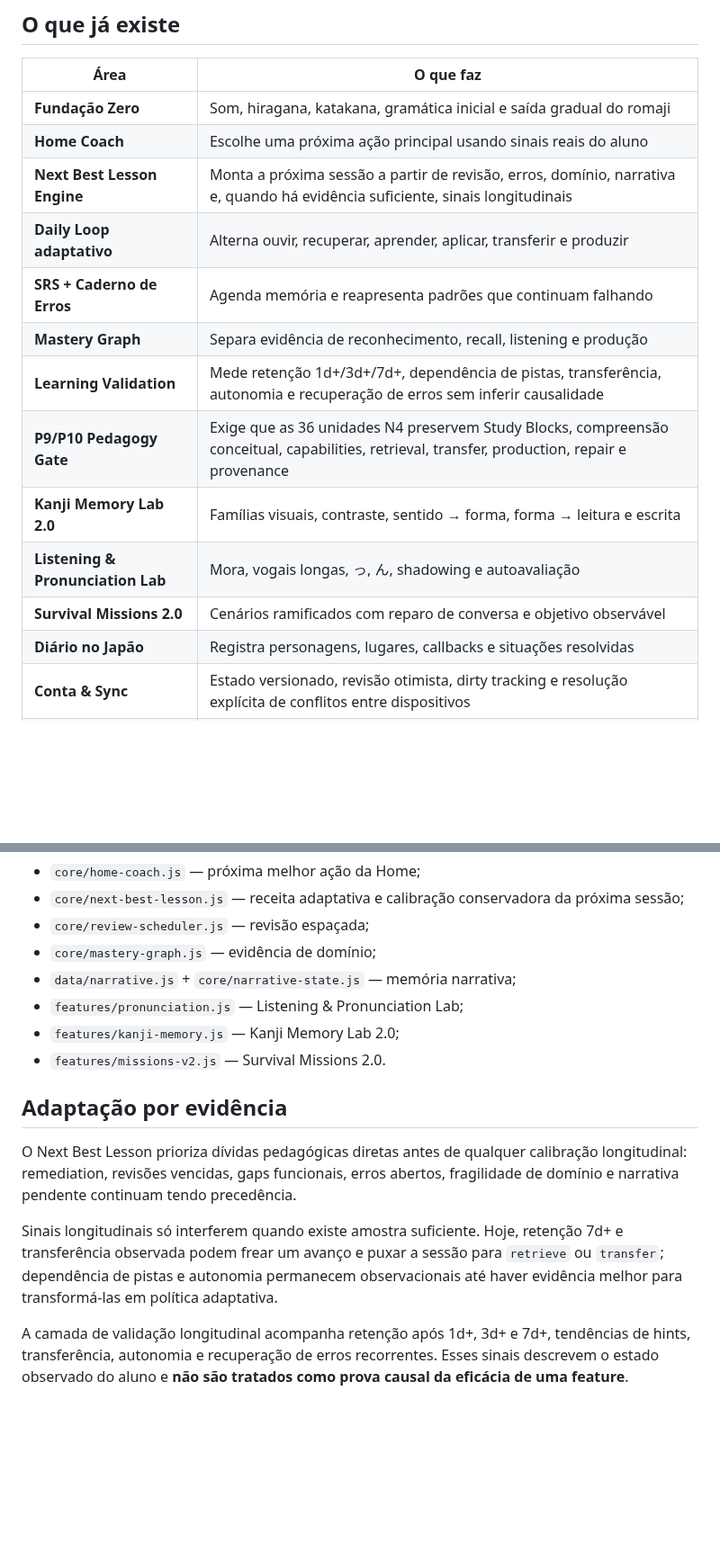
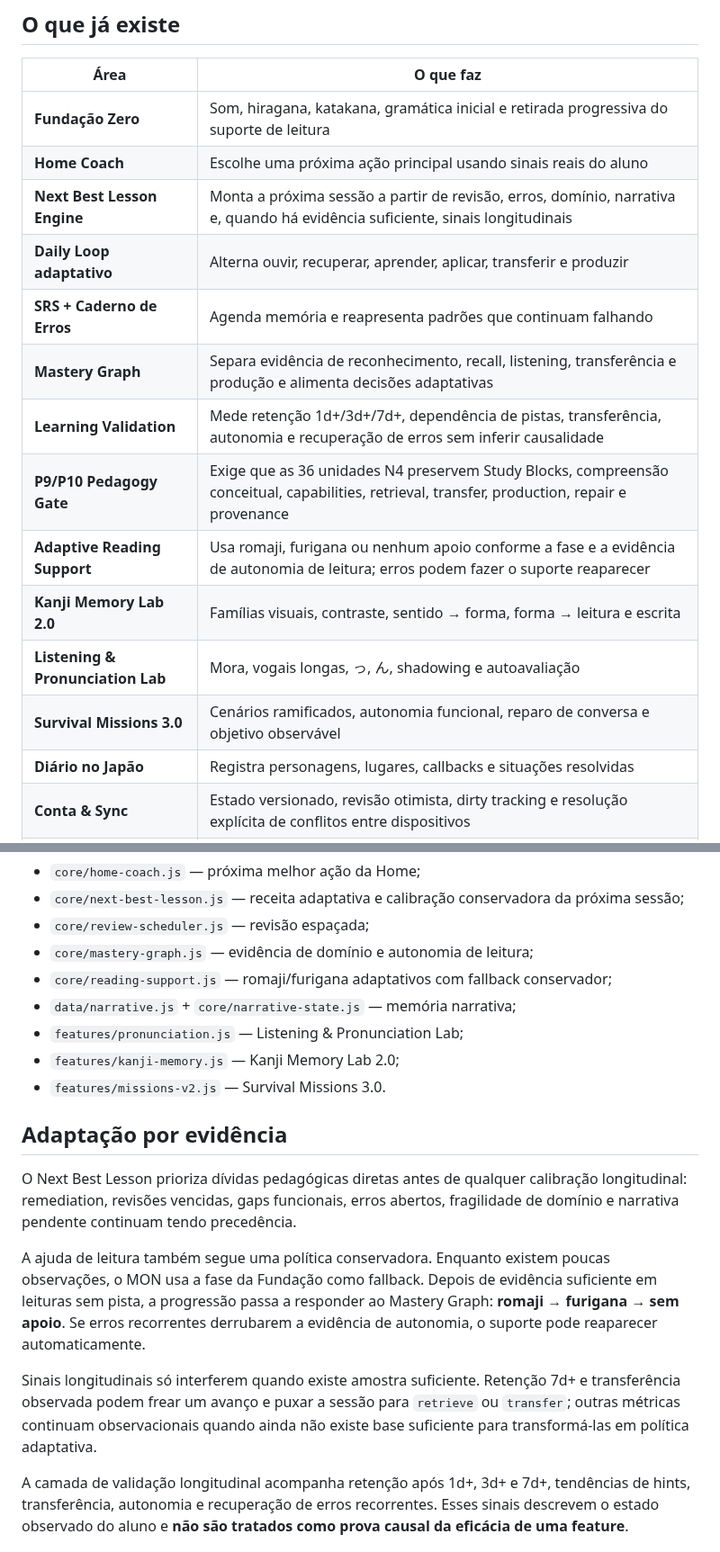
Before and after one commit to paulociano/mon, a Markdown page: README.md, 2 parts joined by grey strips. Shown at 90% size. Rendered like a GitHub page; blank space fills up the shorter version.

Commit message:
docs: update README for adaptive reading mastery

```diff
--- a/README.md
+++ b/README.md
@@ -27,17 +27,18 @@ A interface segue uma identidade japonesa contemporânea: sumi/indigo, shu vermi
 
 | Área | O que faz |
 | --- | --- |
-| **Fundação Zero** | Som, hiragana, katakana, gramática inicial e saída gradual do romaji |
+| **Fundação Zero** | Som, hiragana, katakana, gramática inicial e retirada progressiva do suporte de leitura |
 | **Home Coach** | Escolhe uma próxima ação principal usando sinais reais do aluno |
 | **Next Best Lesson Engine** | Monta a próxima sessão a partir de revisão, erros, domínio, narrativa e, quando há evidência suficiente, sinais longitudinais |
 | **Daily Loop adaptativo** | Alterna ouvir, recuperar, aprender, aplicar, transferir e produzir |
 | **SRS + Caderno de Erros** | Agenda memória e reapresenta padrões que continuam falhando |
-| **Mastery Graph** | Separa evidência de reconhecimento, recall, listening e produção |
+| **Mastery Graph** | Separa evidência de reconhecimento, recall, listening, transferência e produção e alimenta decisões adaptativas |
 | **Learning Validation** | Mede retenção 1d+/3d+/7d+, dependência de pistas, transferência, autonomia e recuperação de erros sem inferir causalidade |
 | **P9/P10 Pedagogy Gate** | Exige que as 36 unidades N4 preservem Study Blocks, compreensão conceitual, capabilities, retrieval, transfer, production, repair e provenance |
+| **Adaptive Reading Support** | Usa romaji, furigana ou nenhum apoio conforme a fase e a evidência de autonomia de leitura; erros podem fazer o suporte reaparecer |
 | **Kanji Memory Lab 2.0** | Famílias visuais, contraste, sentido → forma, forma → leitura e escrita |
 | **Listening & Pronunciation Lab** | Mora, vogais longas, っ, ん, shadowing e autoavaliação |
-| **Survival Missions 2.0** | Cenários ramificados com reparo de conversa e objetivo observável |
+| **Survival Missions 3.0** | Cenários ramificados, autonomia funcional, reparo de conversa e objetivo observável |
 | **Diário no Japão** | Registra personagens, lugares, callbacks e situações resolvidas |
 | **Conta & Sync** | Estado versionado, revisão otimista, dirty tracking e resolução explícita de conflitos entre dispositivos |
 | **Vídeos** | Biblioteca de apoio visual lazy, com player externo somente no clique |
@@ -78,17 +80,20 @@ Algumas fronteiras importantes:
 - `core/home-coach.js` — próxima melhor ação da Home;
 - `core/next-best-lesson.js` — receita adaptativa e calibração conservadora da próxima sessão;
 - `core/review-scheduler.js` — revisão espaçada;
-- `core/mastery-graph.js` — evidência de domínio;
+- `core/mastery-graph.js` — evidência de domínio e autonomia de leitura;
+- `core/reading-support.js` — romaji/furigana adaptativos com fallback conservador;
 - `data/narrative.js` + `core/narrative-state.js` — memória narrativa;
 - `features/pronunciation.js` — Listening & Pronunciation Lab;
 - `features/kanji-memory.js` — Kanji Memory Lab 2.0;
-- `features/missions-v2.js` — Survival Missions 2.0.
+- `features/missions-v2.js` — Survival Missions 3.0.
 
 ## Adaptação por evidência
 
 O Next Best Lesson prioriza dívidas pedagógicas diretas antes de qualquer calibração longitudinal: remediation, revisões vencidas, gaps funcionais, erros abertos, fragilidade de domínio e narrativa pendente continuam tendo precedência.
 
-Sinais longitudinais só interferem quando existe amostra suficiente. Hoje, retenção 7d+ e transferência observada podem frear um avanço e puxar a sessão para `retrieve` ou `transfer`; dependência de pistas e autonomia permanecem observacionais até haver evidência melhor para transformá-las em política adaptativa.
+A ajuda de leitura também segue uma política conservadora. Enquanto existem poucas observações, o MON usa a fase da Fundação como fallback. Depois de evidência suficiente em leituras sem pista, a progressão passa a responder ao Mastery Graph: **romaji → furigana → sem apoio**. Se erros recorrentes derrubarem a evidência de autonomia, o suporte pode reaparecer automaticamente.
+
+Sinais longitudinais só interferem quando existe amostra suficiente. Retenção 7d+ e transferência observada podem frear um avanço e puxar a sessão para `retrieve` ou `transfer`; outras métricas continuam observacionais quando ainda não existe base suficiente para transformá-las em política adaptativa.
 
 A camada de validação longitudinal acompanha retenção após 1d+, 3d+ e 7d+, tendências de hints, transferência, autonomia e recuperação de erros recorrentes. Esses sinais descrevem o estado observado do aluno e **não são tratados como prova causal da eficácia de uma feature**.
 
```
Also changed, not shown: other parts of README.md (+5 -3 lines).
